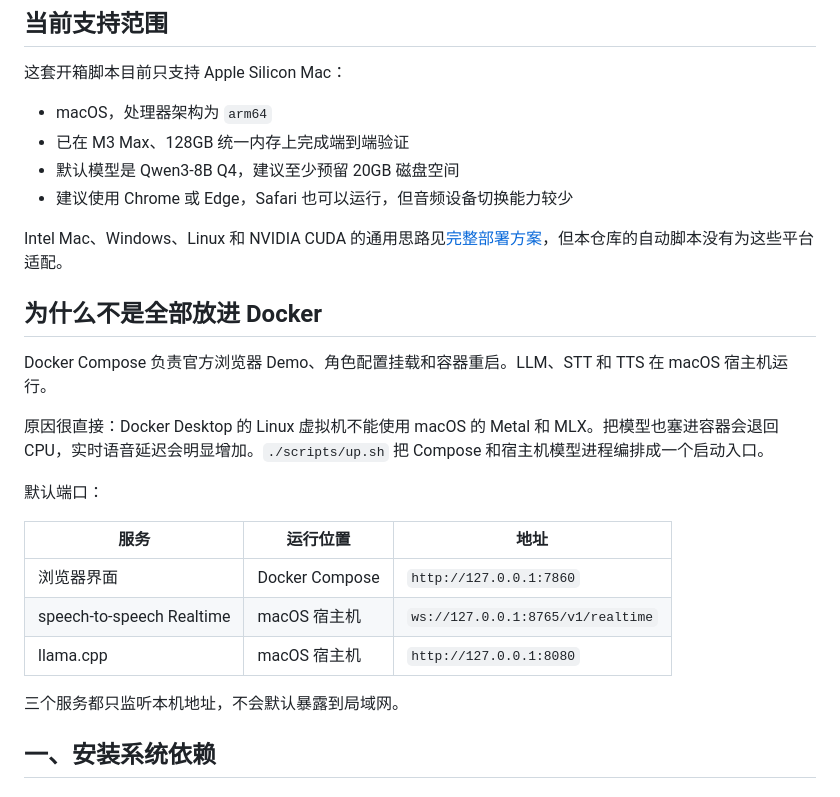
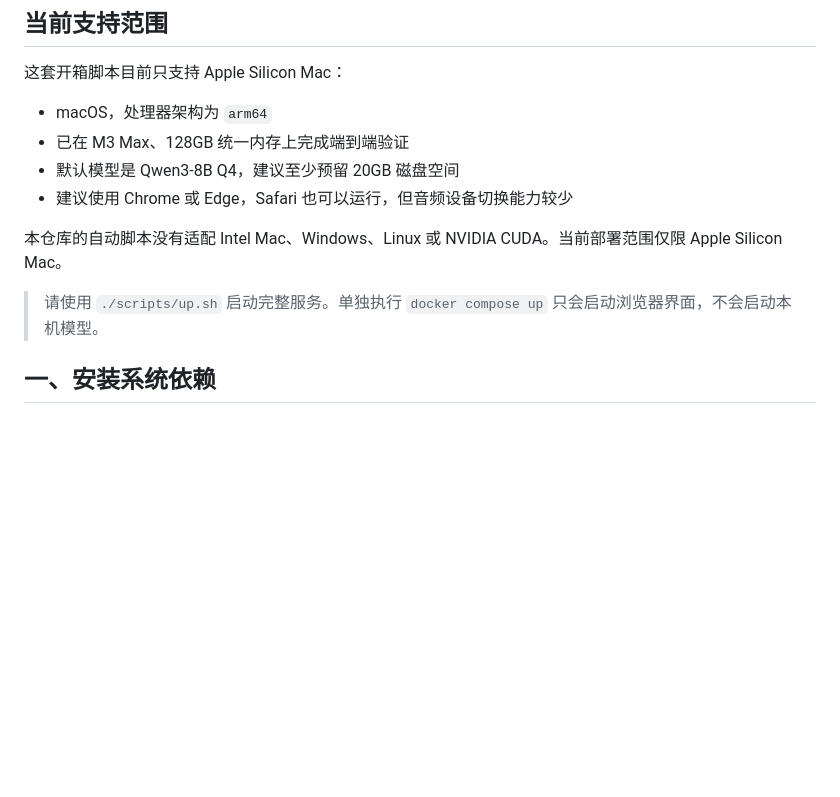
Before and after one commit to qinsg/ai-girlfriend, a Markdown page: README.md, the part around the change printed below. Rendered like a GitHub page; blank space fills up the shorter version.

```diff
--- a/README.md
+++ b/README.md
@@ -27,23 +44,9 @@ Qwen3-TTS MLX
 - 默认模型是 Qwen3-8B Q4，建议至少预留 20GB 磁盘空间
 - 建议使用 Chrome 或 Edge，Safari 也可以运行，但音频设备切换能力较少
 
-Intel Mac、Windows、Linux 和 NVIDIA CUDA 的通用思路见[完整部署方案](./本地赛博%20AI%20女友完整部署方案.md)，但本仓库的自动脚本没有为这些平台适配。
+本仓库的自动脚本没有适配 Intel Mac、Windows、Linux 或 NVIDIA CUDA。当前部署范围仅限 Apple Silicon Mac。
 
-## 为什么不是全部放进 Docker
-
-Docker Compose 负责官方浏览器 Demo、角色配置挂载和容器重启。LLM、STT 和 TTS 在 macOS 宿主机运行。
-
-原因很直接：Docker Desktop 的 Linux 虚拟机不能使用 macOS 的 Metal 和 MLX。把模型也塞进容器会退回 CPU，实时语音延迟会明显增加。`./scripts/up.sh` 把 Compose 和宿主机模型进程编排成一个启动入口。
-
-默认端口：
-
-| 服务 | 运行位置 | 地址 |
-|---|---|---|
-| 浏览器界面 | Docker Compose | `http://127.0.0.1:7860` |
-| speech-to-speech Realtime | macOS 宿主机 | `ws://127.0.0.1:8765/v1/realtime` |
-| llama.cpp | macOS 宿主机 | `http://127.0.0.1:8080` |
-
-三个服务都只监听本机地址，不会默认暴露到局域网。
+> 请使用 `./scripts/up.sh` 启动完整服务。单独执行 `docker compose up` 只会启动浏览器界面，不会启动本机模型。
 
 ## 一、安装系统依赖
 
```
Also changed, not shown: other parts of README.md (+24 -42 lines), demo/assets/companion-hero.jpg (added), docs/screenshots/home-mobile.png (added), docs/screenshots/settings-desktop.png (added), 2 other files.
